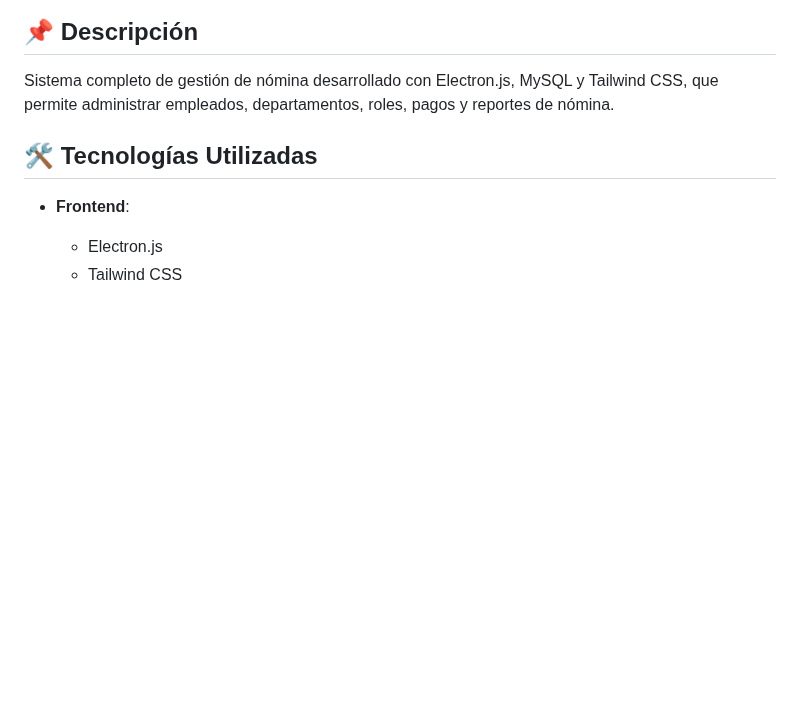
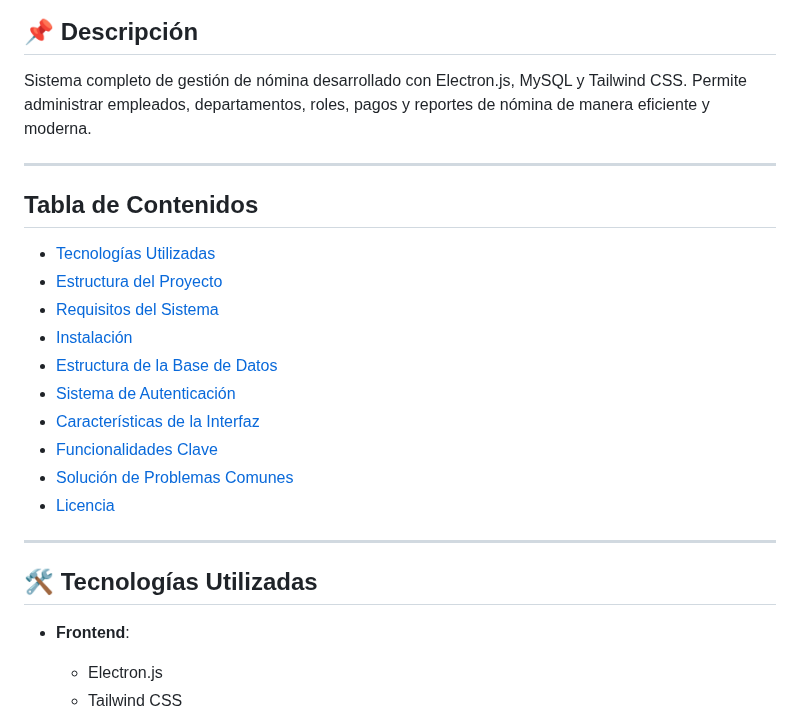
Before and after one commit to S-Gull/Proyecto_Nominas, a Markdown page: README.md, the part around one of its changes. Rendered like a GitHub page; blank space fills up the shorter version.

```diff
--- a/README.md
+++ b/README.md
@@ -4,7 +4,24 @@
 
 ## 📌 Descripción
 
-Sistema completo de gestión de nómina desarrollado con Electron.js, MySQL y Tailwind CSS, que permite administrar empleados, departamentos, roles, pagos y reportes de nómina.
+Sistema completo de gestión de nómina desarrollado con Electron.js, MySQL y Tailwind CSS. Permite administrar empleados, departamentos, roles, pagos y reportes de nómina de manera eficiente y moderna.
+
+---
+
+## Tabla de Contenidos
+
+- [Tecnologías Utilizadas](#tecnologías-utilizadas)
+- [Estructura del Proyecto](#estructura-del-proyecto)
+- [Requisitos del Sistema](#requisitos-del-sistema)
+- [Instalación](#instalación)
+- [Estructura de la Base de Datos](#estructura-de-la-base-de-datos)
+- [Sistema de Autenticación](#sistema-de-autenticación)
+- [Características de la Interfaz](#características-de-la-interfaz)
+- [Funcionalidades Clave](#funcionalidades-clave)
+- [Solución de Problemas Comunes](#solución-de-problemas-comunes)
+- [Licencia](#licencia)
+
+---
 
 ## 🛠️ Tecnologías Utilizadas
 
```
Also changed, not shown: other parts of README.md (+61 -38 lines).
